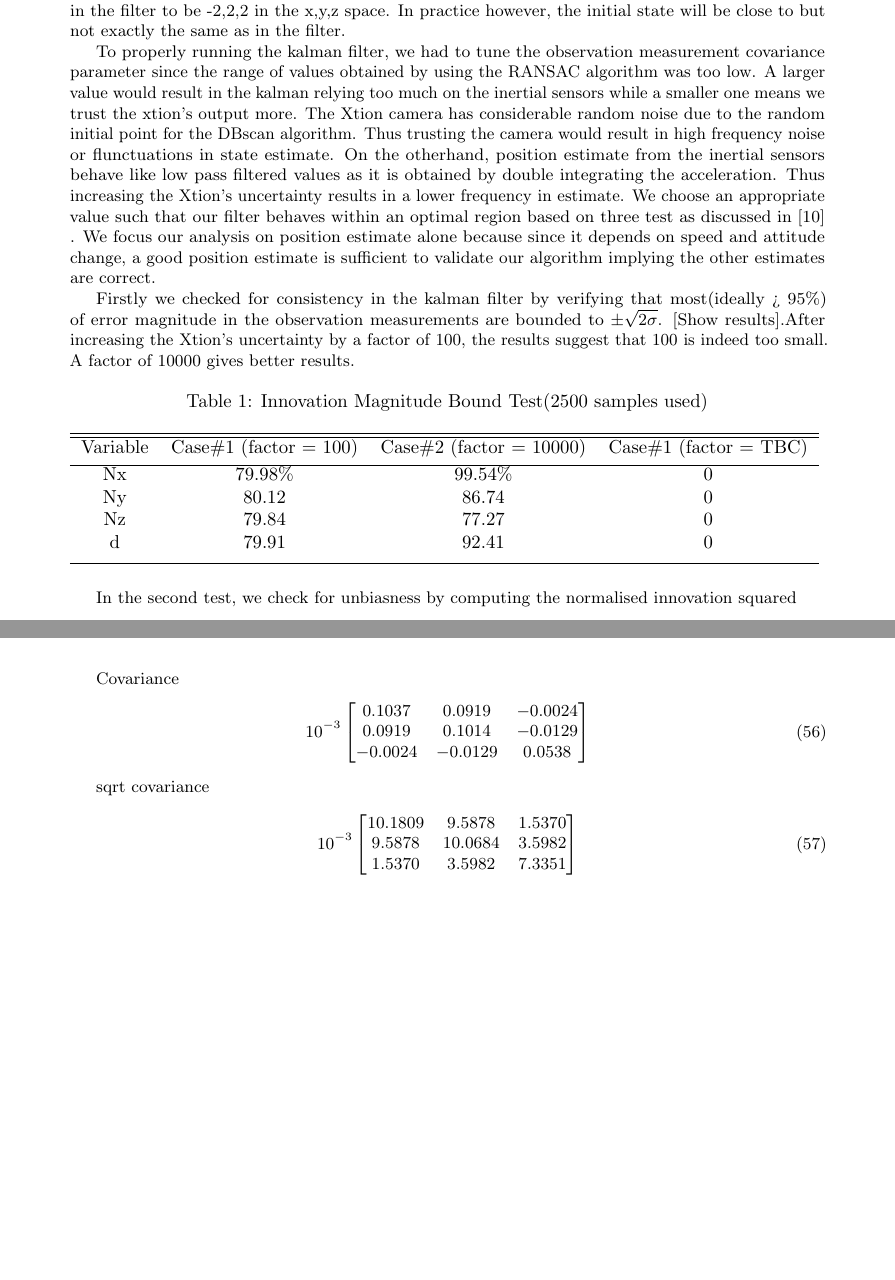
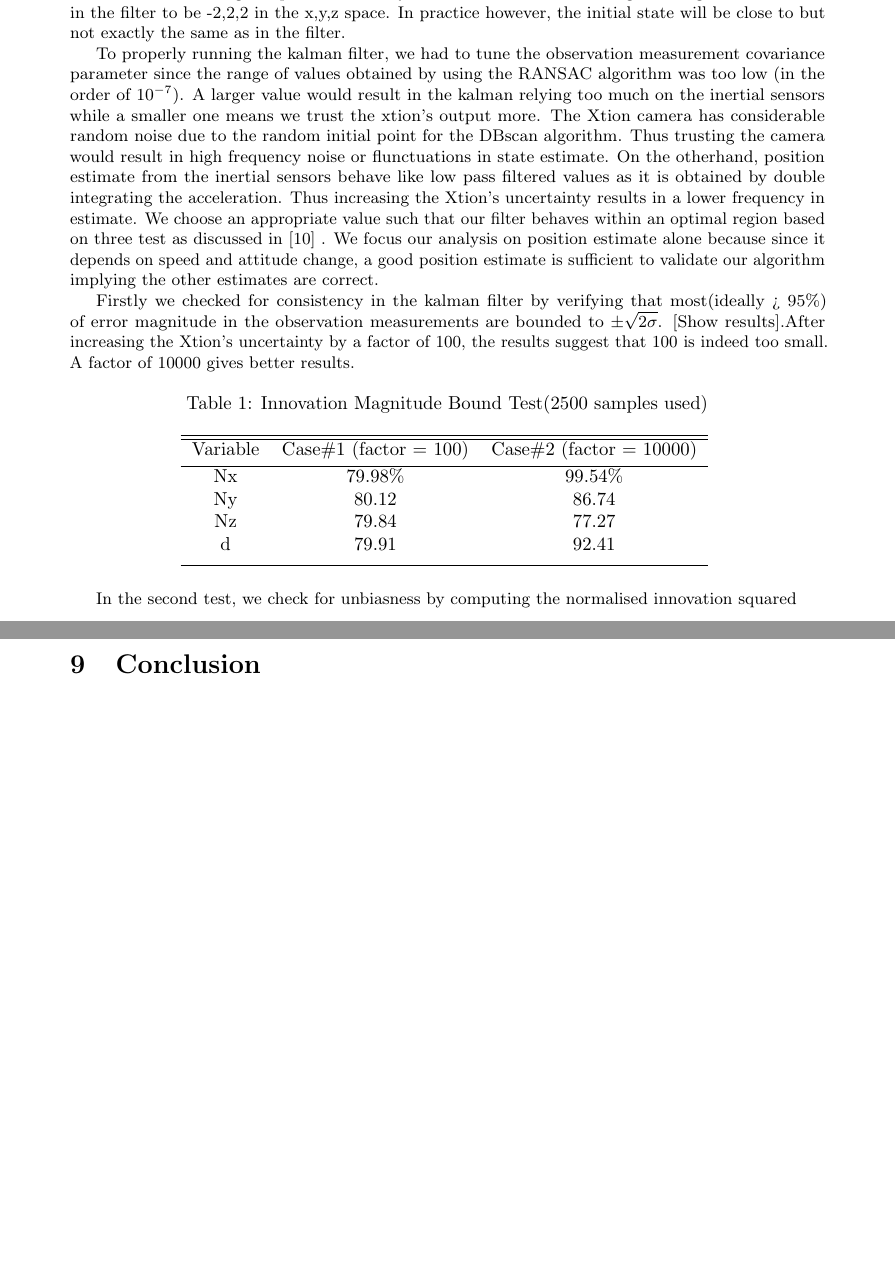
Before and after one commit to proftom/QuadCopter, a LaTeX document (report/Report.tex): two parts of pages 23 and 26 of 27 before the commit and two parts of pages 23 and 26 of 26 after it, joined at a grey line, cut so that both start at the same text, the shorter picture padded with empty space. Compiled offline with pdfLaTeX.

Commit message:
Testing Writeup

```diff
--- a/report/Report.tex
+++ b/report/Report.tex
@@ -1264,7 +1264,7 @@ This makes an enormous difference in the scalability of the kalman filter approa
 \label{sub:testing_kalman}
 In our test setup, we based our coordinate system in a vertex of the room as origin defining the x,y and z coordinates to be along the three wall edges connected to the origin vertex. Out test system consist of Thalamus chip containing the inertial sensors and Xtion Pro taped together. To ensure a functional kalman filter, full observability of system in the x,y and z axis is needed. Thus we decided to observe three orthogonal planes formed by the wall that meet at the origin setting our initial state in the filter to be -2,2,2 in the x,y,z space. In practice however, the initial state will be close to but not exactly the same as in the filter.
 
-To properly running the kalman filter, we had to tune the observation measurement covariance parameter since the range of values obtained by using the RANSAC algorithm was too low. A larger value would result in the kalman relying too much on the inertial sensors while a smaller one means we trust the xtion's output more. The Xtion camera has considerable random noise due to the random initial point for the DBscan algorithm. Thus trusting the camera would result in high frequency noise or flunctuations in state estimate. On the otherhand, position estimate from the inertial sensors behave like low pass filtered values as it is obtained by double integrating the acceleration. Thus increasing the Xtion's uncertainty results in a lower frequency in estimate. We choose an appropriate value such that our filter behaves within an optimal region based on three test as discussed in \cite{KalmanTuning} . We focus our analysis on position estimate alone because since it depends on speed and attitude change, a good position estimate is sufficient to validate our algorithm implying the other estimates are correct.
+To properly running the kalman filter, we had to tune the observation measurement covariance parameter since the range of values obtained by using the RANSAC algorithm was too low (in the order of $10^{-7}$). A larger value would result in the kalman relying too much on the inertial sensors while a smaller one means we trust the xtion's output more. The Xtion camera has considerable random noise due to the random initial point for the DBscan algorithm. Thus trusting the camera would result in high frequency noise or flunctuations in state estimate. On the otherhand, position estimate from the inertial sensors behave like low pass filtered values as it is obtained by double integrating the acceleration. Thus increasing the Xtion's uncertainty results in a lower frequency in estimate. We choose an appropriate value such that our filter behaves within an optimal region based on three test as discussed in \cite{KalmanTuning} . We focus our analysis on position estimate alone because since it depends on speed and attitude change, a good position estimate is sufficient to validate our algorithm implying the other estimates are correct.
 
 Firstly we checked for consistency in the kalman filter by verifying that most(ideally > 95\%) of error magnitude in the observation measurements are bounded to $\pm\sqrt{2\sigma}$. [Show results].After increasing the Xtion's uncertainty by a factor of 100, the results suggest that 100 is indeed too small. A factor of 10000 gives better results.
 
@@ -1273,24 +1273,21 @@ Firstly we checked for consistency in the kalman filter by verifying that most(i
 \centering % used for centering table
 \begin{tabular}{c c c c} % centered columns (4 columns)
 \hline\hline %inserts double horizontal lines
-Variable & Case\#1 (factor = 100) & Case\#2 (factor = 10000) & Case\#1 (factor = TBC) \\ [0.5ex] % inserts table
+Variable & Case\#1 (factor = 100) & Case\#2 (factor = 10000)  \\ [0.5ex] % inserts table
 %heading
 \hline % inserts single horizontal line
-    Nx 	& 79.98\% 	& 99.54\%	& 0\\
-    Ny 	& 80.12 	& 86.74 	&0\\
-    Nz 	& 79.84 	& 77.27 	&0\\
-    d 	& 79.91 	&	92.41 	&0\\ [1ex] % [1ex] adds vertical space
+    Nx 	& 79.98\% 	& 99.54\%\\
+    Ny 	& 80.12 	& 86.74 \\
+    Nz 	& 79.84 	& 77.27 \\
+    d 	& 79.91 	&	92.41 \\ [1ex] % [1ex] adds vertical space
 \hline %inserts single line
 \end{tabular}
 \label{table:firstTest} % is used to refer this table in the text
 \end{table}
-
- In the second test, we check for unbiasness by computing the normalised innovation squared
-
+In the second test, we check for unbiasness by computing the normalised innovation squared
 \begin{equation}
 	q_{k} = z_{k}^{T} S_(k)^{-1} z_{k}
 \end{equation}
-
 for a sequence of i trials. If the filter's assumptions are met then q are each $\chi^{2}$ in 4 degrees of freedom. To test for unbiasness, we can use the mean of the sequence,
 \begin{equation}
 	\bar{q} = \frac{1}{N}\sum_{k=1}^N {q_k}
@@ -1348,31 +1348,9 @@ In the second test, we moved the setup by hand in a pseudo straight line of leng
 	\label{fig:moving_trajectory}
 \end{figure}
 
-Covariance
-\begin{align}
-	10^{-3}
-	\left[
-	\begin{matrix}
-		0.1037	& 0.0919	& -0.0024 \\
-		0.0919	& 0.1014	& -0.0129 \\
-		-0.0024	& -0.0129	& 0.0538
-	\end{matrix}
-	\right]
-\end{align}
-
-sqrt covariance
-\begin{align}
-	10^{-3}
-	\left[
-	\begin{matrix}
-		10.1809	& 9.5878	& 1.5370 \\
-		9.5878	& 10.0684	& 3.5982 \\
-		1.5370	& 3.5982	& 7.3351
-	\end{matrix}
-	\right]
-\end{align}
 \clearpage
 
+\section{Conclusion}
 
 
 \nocite{*}
```
Also changed, not shown: report/ImageLib/movingTraj100.png (added), report/Report.tex (11 more changed lines).
